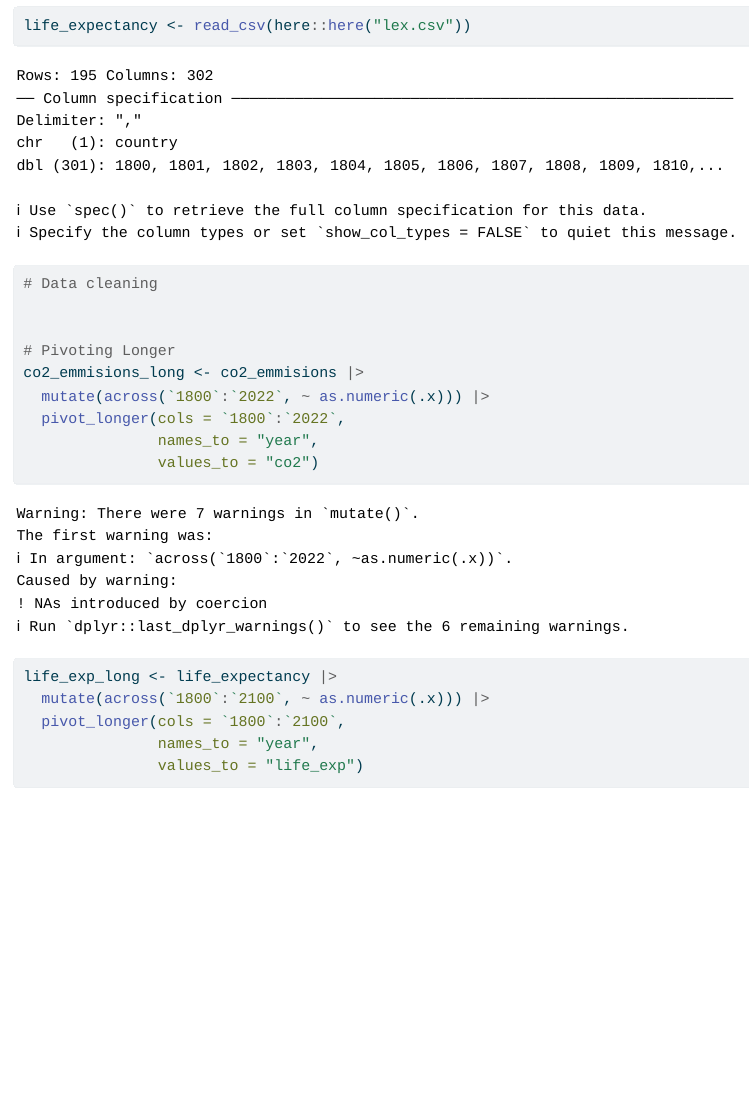
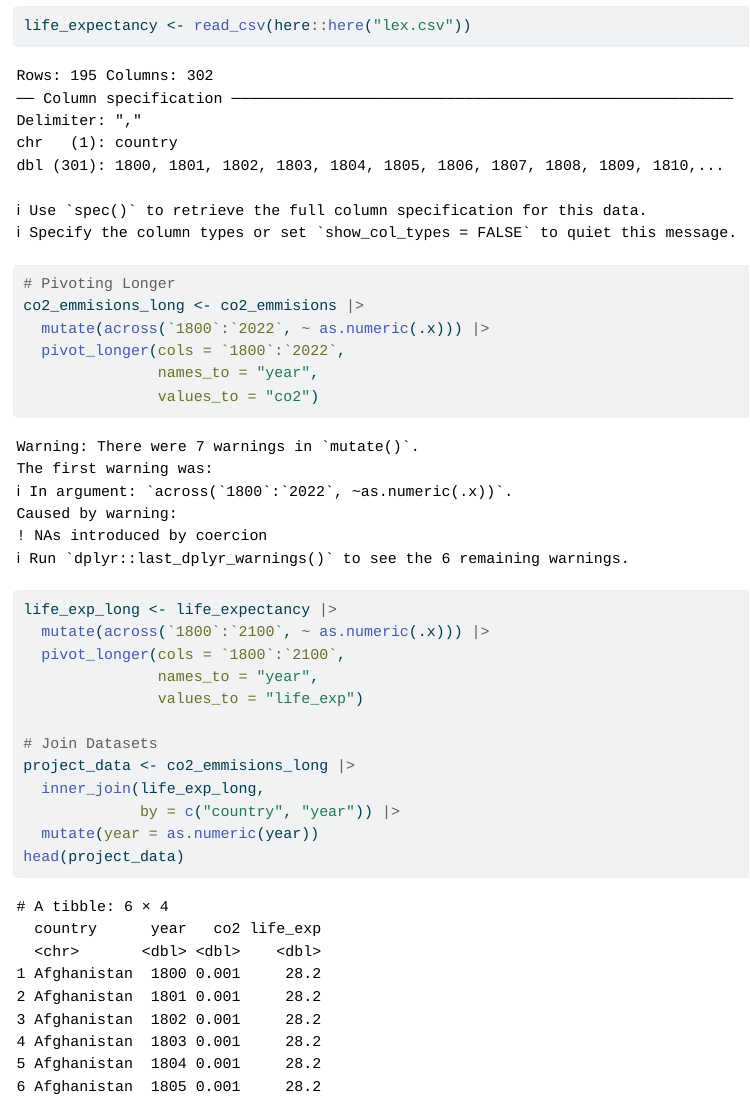
Before and after one commit to AleaSeifert/Stat331-Final_Project, a Quarto document (Stat331Final_Project.qmd): the page in a window 1100 px wide, from 800 px down. The pictures show the output file Stat331Final_Project.html that the author committed with the source, opened offline.

Commit message:
Joined datasets

````diff
--- a/Stat331Final_Project.qmd
+++ b/Stat331Final_Project.qmd
@@ -17,9 +17,6 @@ library(tidyverse)
 co2_emmisions <- read_csv(here::here("co2_pcap_cons.csv"))
 life_expectancy <- read_csv(here::here("lex.csv"))
 
-# Data cleaning
-
-
 # Pivoting Longer
 co2_emmisions_long <- co2_emmisions |>
   mutate(across(`1800`:`2022`, ~ as.numeric(.x))) |>
@@ -33,4 +30,11 @@ life_exp_long <- life_expectancy |>
                names_to = "year",
                values_to = "life_exp")
 
+# Join Datasets
+project_data <- co2_emmisions_long |>
+  inner_join(life_exp_long,
+             by = c("country", "year")) |>
+  mutate(year = as.numeric(year))
+head(project_data)
+
 ```
````
Also changed, not shown: Stat331Final_Project.html.
